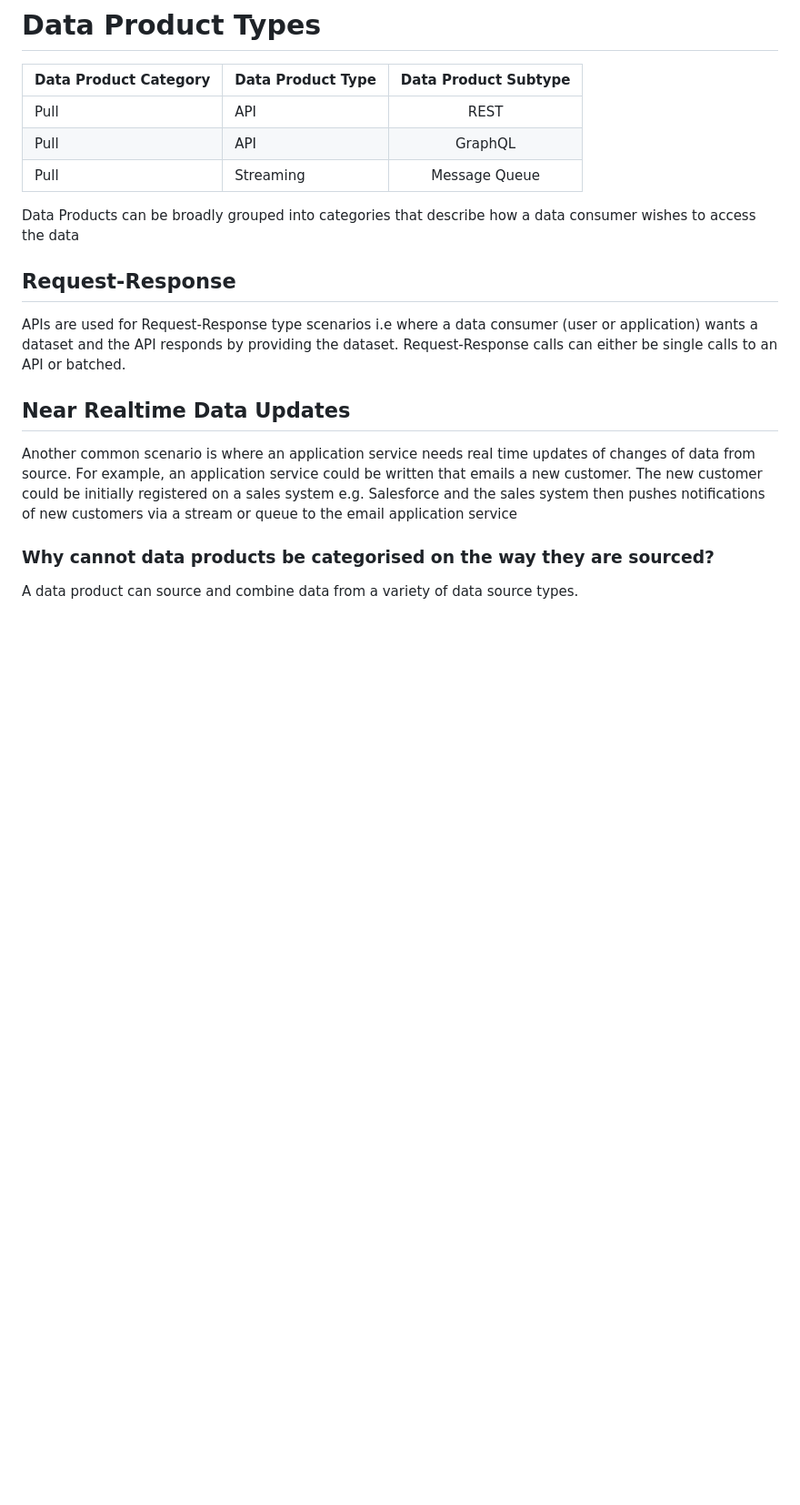
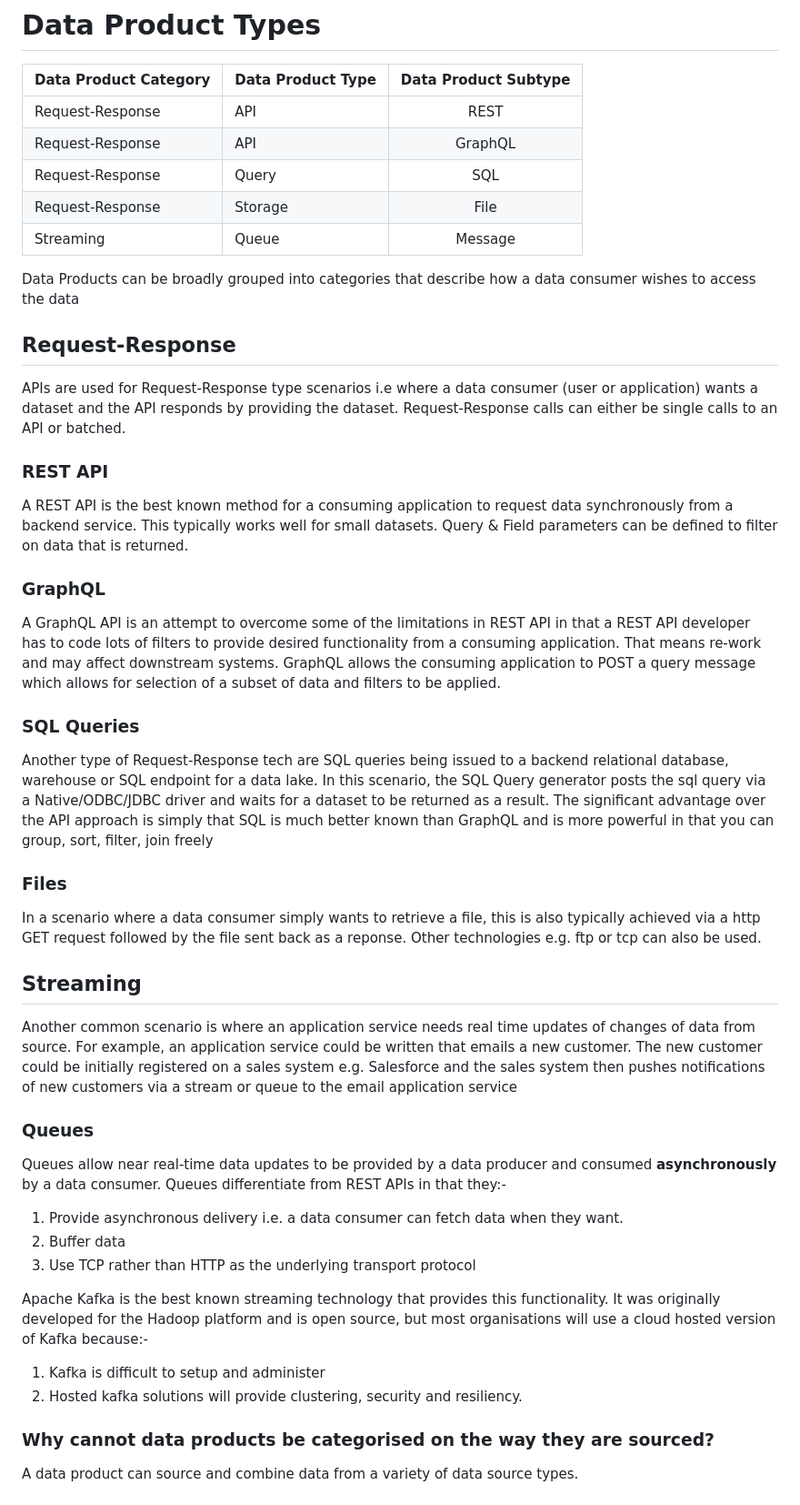
Before and after one commit to deytalytics/dataproductpoc-docs, a Markdown page: dp-types.md, the part around the change. Shown: that part at 91% size. Drawn GitHub-style; blank space fills up the shorter version.

Commit message:
Updated the arch diagrams and improved the definition of the data product types

```diff
--- a/dp-types.md
+++ b/dp-types.md
@@ -2,9 +2,11 @@
 
 | Data Product Category | Data Product Type | Data Product Subtype |
 |:----------------------|:------------------|:--------------------:|
-| Pull                  | API               |         REST         |
-| Pull                  | API               |       GraphQL        |
-| Pull                  | Streaming         |    Message Queue     |
+| Request-Response      | API               |         REST         |
+| Request-Response      | API               |       GraphQL        |
+| Request-Response      | Query             |         SQL          |
+| Request-Response      | Storage           |         File         |
+| Streaming             | Queue             |       Message        |
 
 
 Data Products can be broadly grouped into categories that describe how a data consumer wishes to access the data
@@ -14,11 +16,40 @@ APIs are used for Request-Response type scenarios
 i.e where a data consumer (user or application) wants a dataset and the API responds by providing the dataset.
 Request-Response calls can either be single calls to an API or batched.
 
-## Near Realtime Data Updates
+### REST API
+A REST API is the best known method for a consuming application to request data synchronously from a backend service.
+This typically works well for small datasets. Query & Field parameters can be defined to filter on data that is returned.
+
+### GraphQL
+A GraphQL API is an attempt to overcome some of the limitations in REST API in that a REST API developer has to code lots of filters to provide
+desired functionality from a consuming application. That means re-work and may affect downstream systems.
+GraphQL allows the consuming application to POST a query message which allows for selection of a subset of data and filters to be applied.
+
+### SQL Queries
+Another type of Request-Response tech are SQL queries being issued to a backend relational database, warehouse or SQL endpoint for a data lake.
+In this scenario, the SQL Query generator posts the sql query via a Native/ODBC/JDBC driver and waits for a dataset to be returned as a result.
+The significant advantage over the API approach is simply that SQL is much better known than GraphQL and is more powerful in that you can group, sort, filter, join freely
+
+### Files
+In a scenario where a data consumer simply wants to retrieve a file, this is also typically achieved via a http GET request followed by the file sent back as a reponse. Other technologies e.g. ftp or tcp can also be used.
+
+## Streaming
 Another common scenario is where an application service needs real time updates of changes of data from source.
 For example, an application service could be written that emails a new customer.
 The new customer could be initially registered on a sales system e.g. Salesforce
 and the sales system then pushes notifications of new customers via a stream or queue to the email application service
 
+### Queues
+Queues allow near real-time data updates to be provided by a data producer and consumed <strong>asynchronously</strong> by a data consumer.
+Queues differentiate from REST APIs in that they:-
+1. Provide asynchronous delivery i.e. a data consumer can fetch data when they want.
+2. Buffer data
+3. Use TCP rather than HTTP as the underlying transport protocol
+
+Apache Kafka is the best known streaming technology that provides this functionality.
+It was originally developed for the Hadoop platform and is open source, but most organisations will use a cloud hosted version of Kafka because:-
+1. Kafka is difficult to setup and administer
+2. Hosted kafka solutions will provide clustering, security and resiliency.
+
 ### Why cannot data products be categorised on the way they are sourced?
 A data product can source and combine data from a variety of data source types.
```
Also changed, not shown: dp-architecture.md (+20 -12 lines), index.md (+1 -0 lines), completed-dp-architecture.png, detailed-dp-architecture.png, dp-authentication.png, dp-interoperability.png, streaming-standards.md (added), 1 other file.
